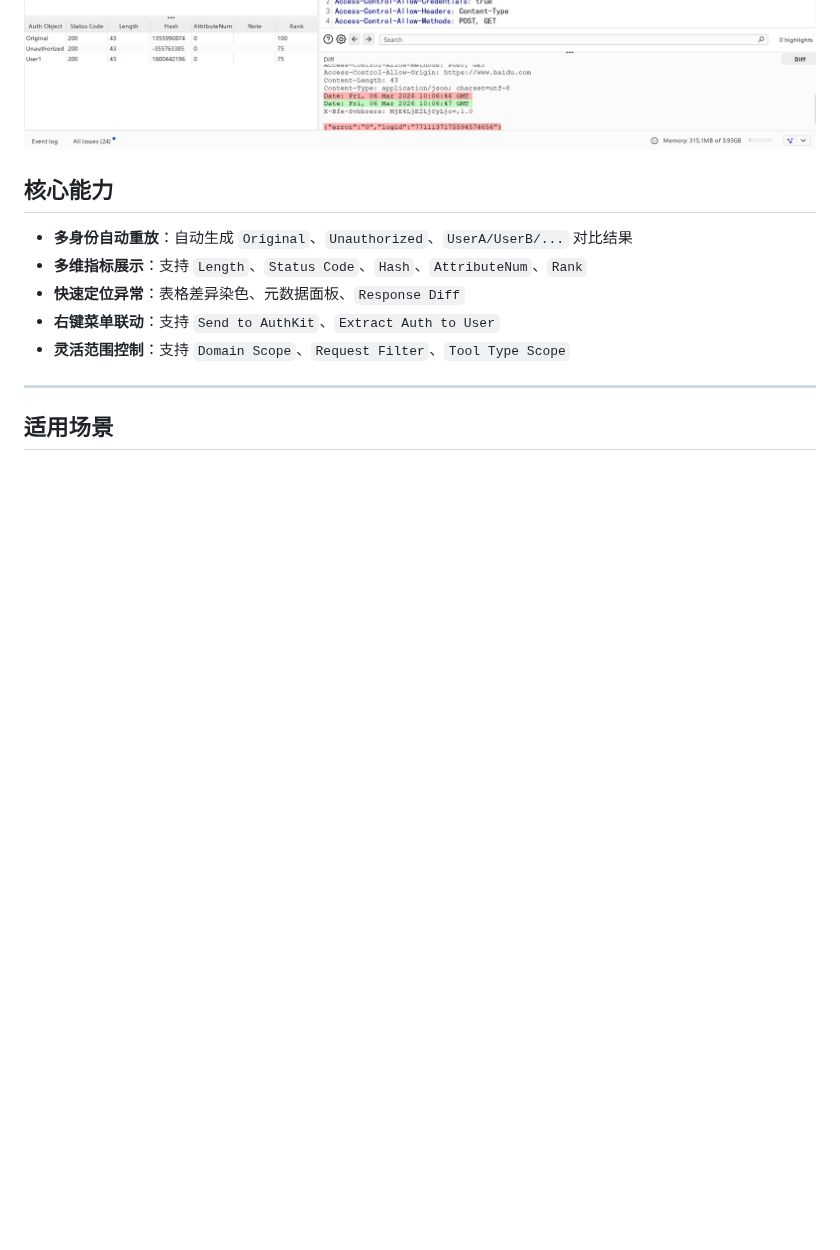
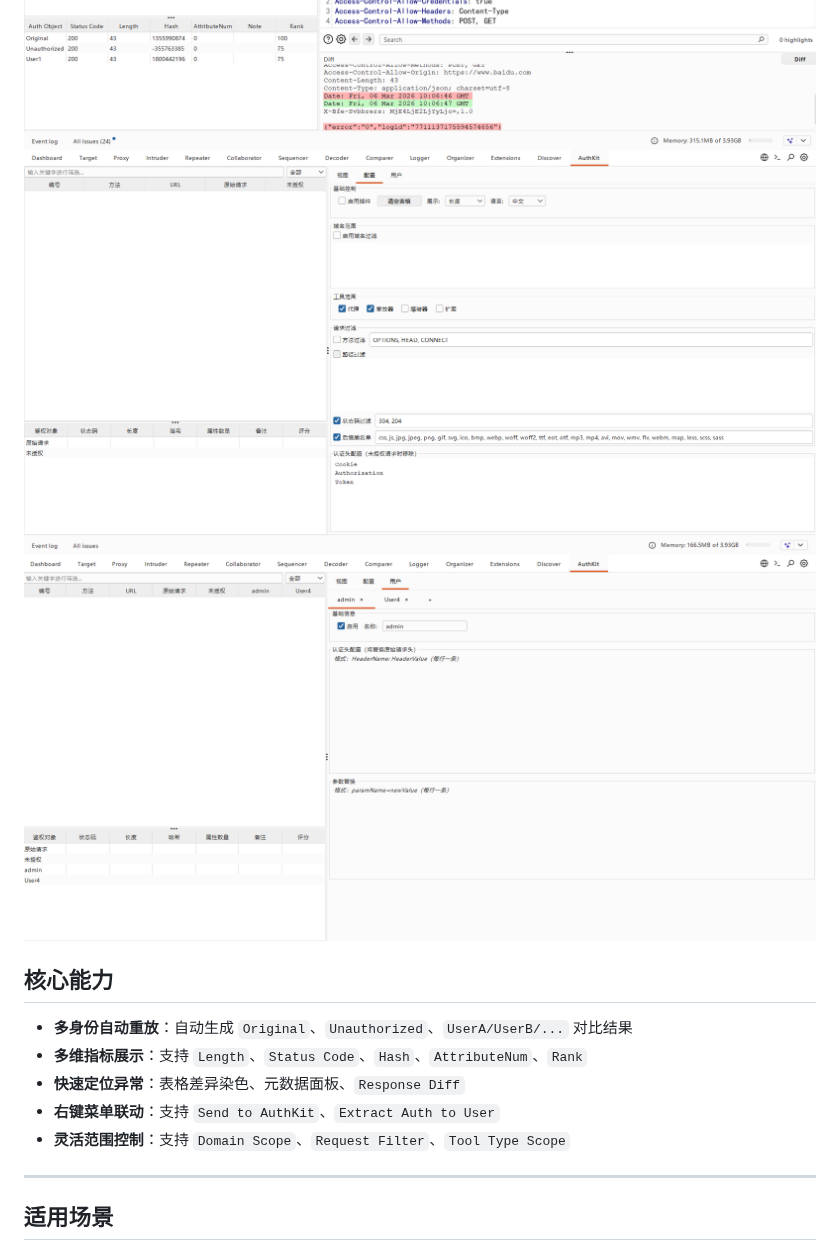
Before and after one commit to youmulijiang/AuthKit, a Markdown page: README.md, the part around the change. Drawn GitHub-style; pictures changed too: img/image-2.png (added), img/image-3.png (added); blank space fills up the shorter version.

Commit message:
doc:优化文档

```diff
--- a/README.md
+++ b/README.md
@@ -15,7 +15,8 @@ AuthKit 用于把一条业务请求快速扩展为 `Original / Unauthorized /
 ## 界面
 ![alt text](img/image.png)
 ![alt text](img/image-1.png)
-
+![alt text](img/image-2.png)
+![alt text](img/image-3.png)
 ## 核心能力
 
 - **多身份自动重放**：自动生成 `Original`、`Unauthorized`、`UserA/UserB/...` 对比结果
```
